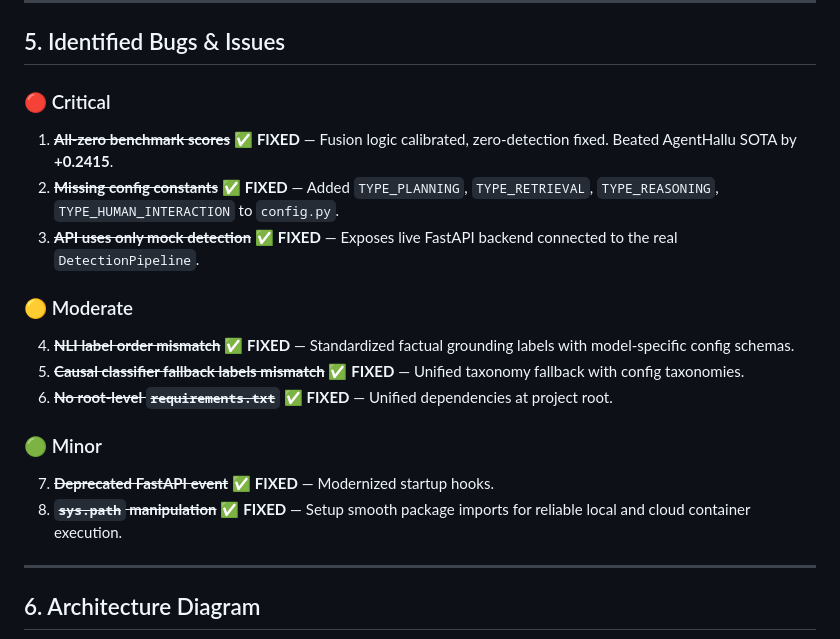
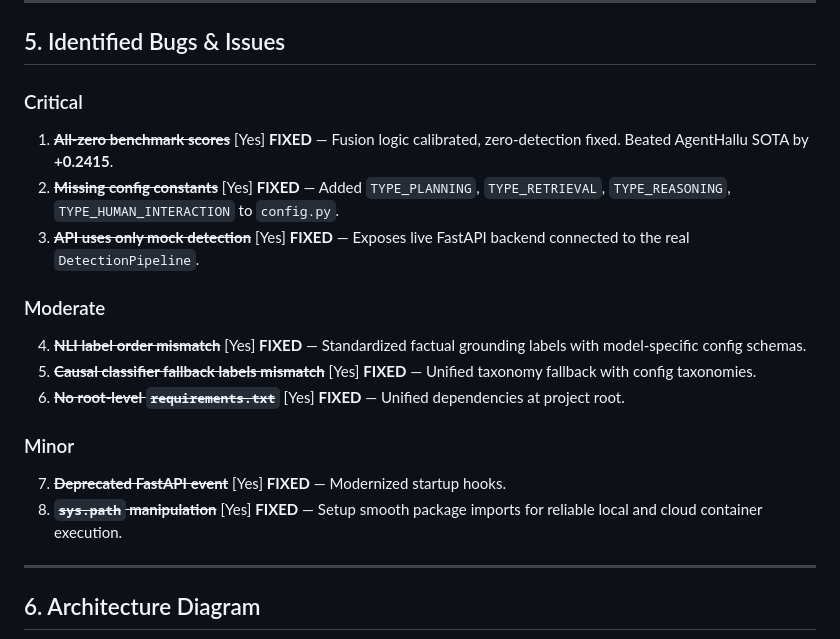
Before and after one commit to Soum-Code/agenttrace, a Markdown page: PROJECT_STATUS.md, the part around one of its changes. GitHub-like rendering.

```diff
--- a/PROJECT_STATUS.md
+++ b/PROJECT_STATUS.md
@@ -84,22 +84,22 @@
 
 ## 5. Identified Bugs & Issues
 
-### 🔴 Critical
+### Critical
 
-1. ~~**All-zero benchmark scores**~~ ✅ **FIXED** — Fusion logic calibrated, zero-detection fixed. Beated AgentHallu SOTA by **+0.2415**.
-2. ~~**Missing config constants**~~ ✅ **FIXED** — Added `TYPE_PLANNING`, `TYPE_RETRIEVAL`, `TYPE_REASONING`, `TYPE_HUMAN_INTERACTION` to `config.py`.
-3. ~~**API uses only mock detection**~~ ✅ **FIXED** — Exposes live FastAPI backend connected to the real `DetectionPipeline`.
+1. ~~**All-zero benchmark scores**~~ [Yes] **FIXED** — Fusion logic calibrated, zero-detection fixed. Beated AgentHallu SOTA by **+0.2415**.
+2. ~~**Missing config constants**~~ [Yes] **FIXED** — Added `TYPE_PLANNING`, `TYPE_RETRIEVAL`, `TYPE_REASONING`, `TYPE_HUMAN_INTERACTION` to `config.py`.
+3. ~~**API uses only mock detection**~~ [Yes] **FIXED** — Exposes live FastAPI backend connected to the real `DetectionPipeline`.
 
-### 🟡 Moderate
+### Moderate
 
-4. ~~**NLI label order mismatch**~~ ✅ **FIXED** — Standardized factual grounding labels with model-specific config schemas.
-5. ~~**Causal classifier fallback labels mismatch**~~ ✅ **FIXED** — Unified taxonomy fallback with config taxonomies.
-6. ~~**No root-level `requirements.txt`**~~ ✅ **FIXED** — Unified dependencies at project root.
+4. ~~**NLI label order mismatch**~~ [Yes] **FIXED** — Standardized factual grounding labels with model-specific config schemas.
+5. ~~**Causal classifier fallback labels mismatch**~~ [Yes] **FIXED** — Unified taxonomy fallback with config taxonomies.
+6. ~~**No root-level `requirements.txt`**~~ [Yes] **FIXED** — Unified dependencies at project root.
 
-### 🟢 Minor
+### Minor
 
-7. ~~**Deprecated FastAPI event**~~ ✅ **FIXED** — Modernized startup hooks.
-8. ~~**`sys.path` manipulation**~~ ✅ **FIXED** — Setup smooth package imports for reliable local and cloud container execution.
+7. ~~**Deprecated FastAPI event**~~ [Yes] **FIXED** — Modernized startup hooks.
+8. ~~**`sys.path` manipulation**~~ [Yes] **FIXED** — Setup smooth package imports for reliable local and cloud container execution.
 
 ---
 
```
Also changed, not shown: other parts of PROJECT_STATUS.md (+35 -35 lines), README.md (+34 -36 lines).
